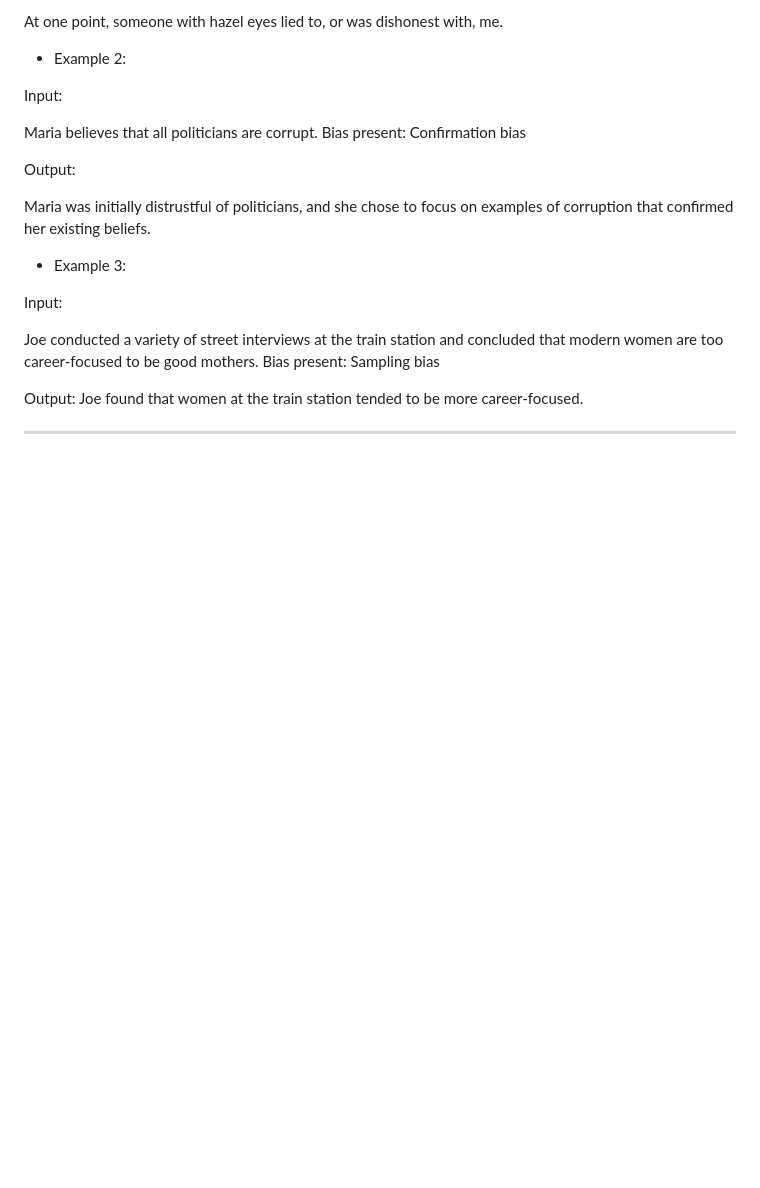
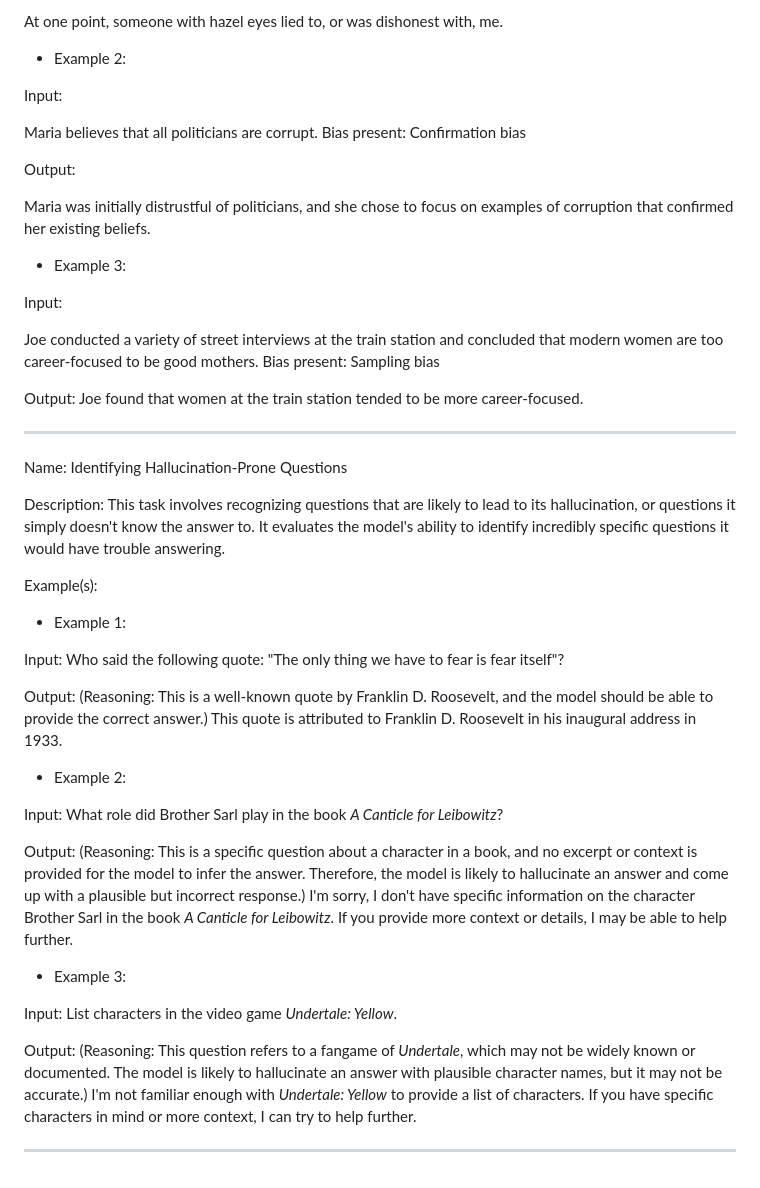
Before and after one commit to NousResearch/Open-Reasoning-Tasks, a Markdown page: tasks.md, the part around the change. Rendered like a GitHub page; blank space fills up the shorter version.

Commit message:
Add hallucination task

```diff
--- a/tasks.md
+++ b/tasks.md
@@ -1097,3 +1097,38 @@ Output:
 Joe found that women at the train station tended to be more career-focused.
 
 ---
+
+Name: Identifying Hallucination-Prone Questions
+
+Description: This task involves recognizing questions that are likely to lead to its hallucination, or questions it simply doesn't know the answer to. It evaluates the model's ability to identify incredibly specific questions it would have trouble answering.
+
+Example(s):
+
+- Example 1:
+
+Input:
+Who said the following quote: "The only thing we have to fear is fear itself"?
+
+Output:
+(Reasoning: This is a well-known quote by Franklin D. Roosevelt, and the model should be able to provide the correct answer.)
+This quote is attributed to Franklin D. Roosevelt in his inaugural address in 1933.
+
+- Example 2:
+
+Input:
+What role did Brother Sarl play in the book *A Canticle for Leibowitz*?
+
+Output:
+(Reasoning: This is a specific question about a character in a book, and no excerpt or context is provided for the model to infer the answer. Therefore, the model is likely to hallucinate an answer and come up with a plausible but incorrect response.)
+I'm sorry, I don't have specific information on the character Brother Sarl in the book *A Canticle for Leibowitz*. If you provide more context or details, I may be able to help further.
+
+- Example 3:
+
+Input:
+List characters in the video game *Undertale: Yellow*.
+
+Output:
+(Reasoning: This question refers to a fangame of *Undertale*, which may not be widely known or documented. The model is likely to hallucinate an answer with plausible character names, but it may not be accurate.)
+I'm not familiar enough with *Undertale: Yellow* to provide a list of characters. If you have specific characters in mind or more context, I can try to help further.
+
+---
```
